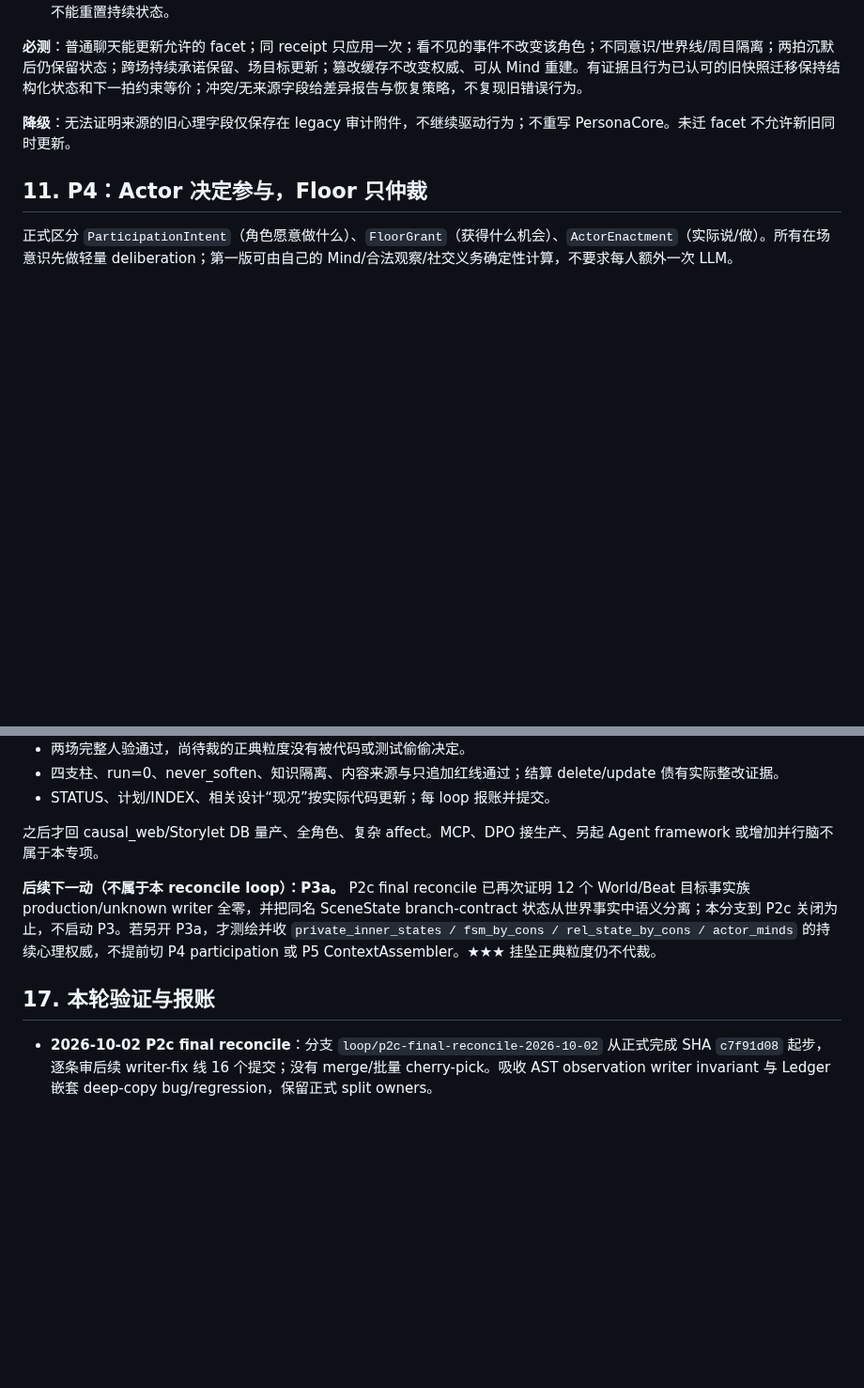
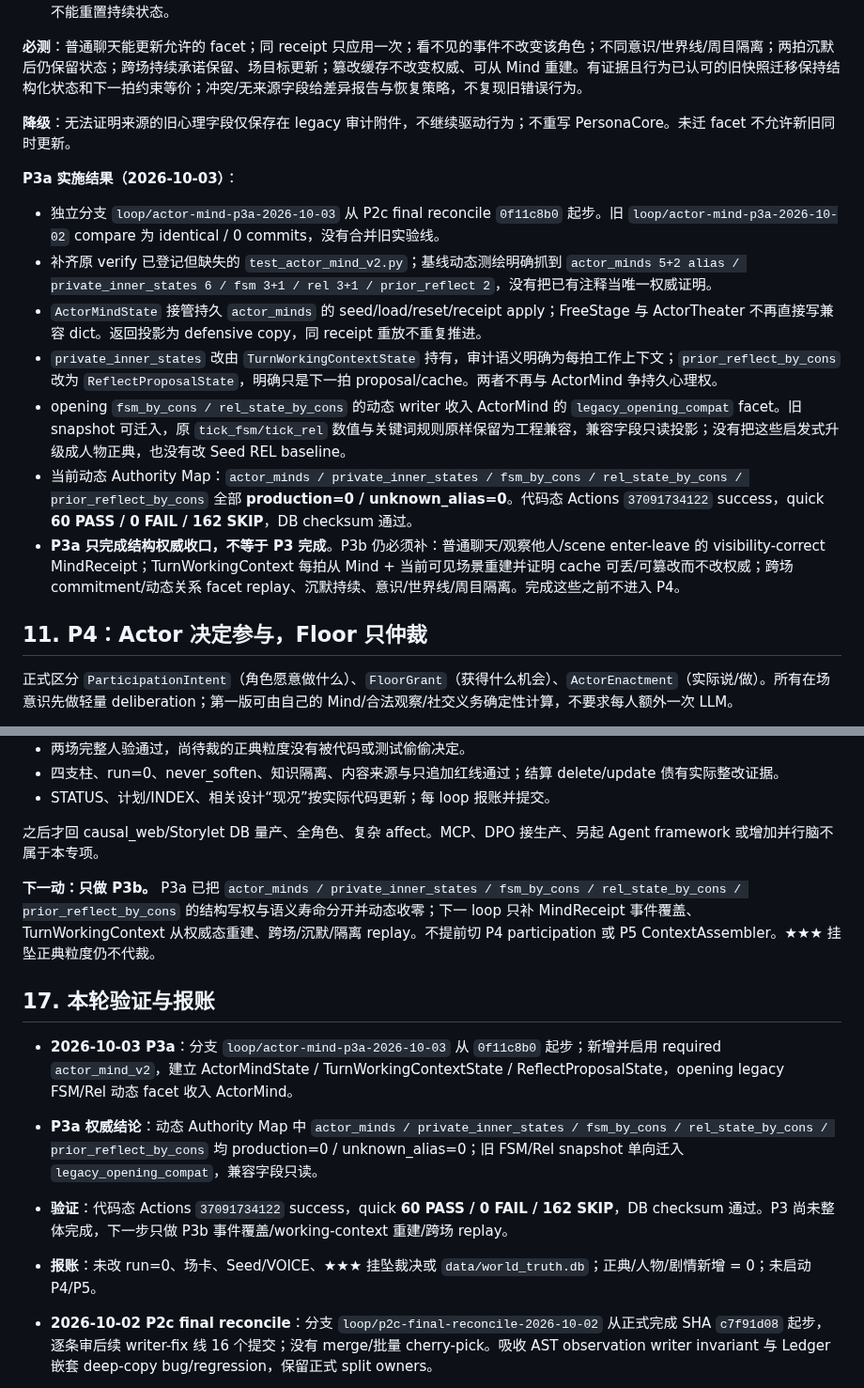
Before and after one commit to killbynothing/causal-anew, a Markdown page: docs/plans/计划_运行时权威收口×主循环重构_2026-09-28.md, 2 parts joined by grey strips. Shown at 94% size. Drawn GitHub-style; blank space fills up the shorter version.

Commit message:
docs: 收口P3a并登记P3b剩余债

```diff
--- a/docs/plans/计划_运行时权威收口×主循环重构_2026-09-28.md
+++ b/docs/plans/计划_运行时权威收口×主循环重构_2026-09-28.md
@@ -371,6 +371,16 @@ P0b 前移 Packet 来源和版本合同；P5 仍负责真正搬迁装配实现
 
 **降级**：无法证明来源的旧心理字段仅保存在 legacy 审计附件，不继续驱动行为；不重写 PersonaCore。未迁 facet 不允许新旧同时更新。
 
+**P3a 实施结果（2026-10-03）**：
+
+- 独立分支 `loop/actor-mind-p3a-2026-10-03` 从 P2c final reconcile `0f11c8b0` 起步。旧 `loop/actor-mind-p3a-2026-10-02` compare 为 identical / 0 commits，没有合并旧实验线。
+- 补齐原 verify 已登记但缺失的 `test_actor_mind_v2.py`；基线动态测绘明确抓到 `actor_minds 5+2 alias / private_inner_states 6 / fsm 3+1 / rel 3+1 / prior_reflect 2`，没有把已有注释当唯一权威证明。
+- `ActorMindState` 接管持久 `actor_minds` 的 seed/load/reset/receipt apply；FreeStage 与 ActorTheater 不再直接写兼容 dict。返回投影为 defensive copy，同 receipt 重放不重复推进。
+- `private_inner_states` 改由 `TurnWorkingContextState` 持有，审计语义明确为每拍工作上下文；`prior_reflect_by_cons` 改为 `ReflectProposalState`，明确只是下一拍 proposal/cache。两者不再与 ActorMind 争持久心理权。
+- opening `fsm_by_cons / rel_state_by_cons` 的动态 writer 收入 ActorMind 的 `legacy_opening_compat` facet。旧 snapshot 可迁入，原 `tick_fsm/tick_rel` 数值与关键词规则原样保留为工程兼容，兼容字段只读投影；没有把这些启发式升级成人物正典，也没有改 Seed REL baseline。
+- 当前动态 Authority Map：`actor_minds / private_inner_states / fsm_by_cons / rel_state_by_cons / prior_reflect_by_cons` 全部 **production=0 / unknown_alias=0**。代码态 Actions `37091734122` success，quick **60 PASS / 0 FAIL / 162 SKIP**，DB checksum 通过。
+- **P3a 只完成结构权威收口，不等于 P3 完成**。P3b 仍必须补：普通聊天/观察他人/scene enter-leave 的 visibility-correct MindReceipt；TurnWorkingContext 每拍从 Mind + 当前可见场景重建并证明 cache 可丢/可篡改而不改权威；跨场 commitment/动态关系 facet replay、沉默持续、意识/世界线/周目隔离。完成这些之前不进入 P4。
+
 ## 11. P4：Actor 决定参与，Floor 只仲裁
 
 正式区分 `ParticipationIntent`（角色愿意做什么）、`FloorGrant`（获得什么机会）、`ActorEnactment`（实际说/做）。所有在场意识先做轻量 deliberation；第一版可由自己的 Mind/合法观察/社交义务确定性计算，不要求每人额外一次 LLM。
@@ -482,9 +492,14 @@ python scripts/tests/test_free_stage_session_api.py
 
 之后才回 causal_web/Storylet DB 量产、全角色、复杂 affect。MCP、DPO 接生产、另起 Agent framework 或增加并行脑不属于本专项。
 
-**后续下一动（不属于本 reconcile loop）：P3a。** P2c final reconcile 已再次证明 12 个 World/Beat 目标事实族 production/unknown writer 全零，并把同名 SceneState branch-contract 状态从世界事实中语义分离；本分支到 P2c 关闭为止，不启动 P3。若另开 P3a，才测绘并收 `private_inner_states / fsm_by_cons / rel_state_by_cons / actor_minds` 的持续心理权威，不提前切 P4 participation 或 P5 ContextAssembler。★★★ 挂坠正典粒度仍不代裁。
+**下一动：只做 P3b。** P3a 已把 `actor_minds / private_inner_states / fsm_by_cons / rel_state_by_cons / prior_reflect_by_cons` 的结构写权与语义寿命分开并动态收零；下一 loop 只补 MindReceipt 事件覆盖、TurnWorkingContext 从权威态重建、跨场/沉默/隔离 replay。不提前切 P4 participation 或 P5 ContextAssembler。★★★ 挂坠正典粒度仍不代裁。
 
 ## 17. 本轮验证与报账
+
+- **2026-10-03 P3a**：分支 `loop/actor-mind-p3a-2026-10-03` 从 `0f11c8b0` 起步；新增并启用 required `actor_mind_v2`，建立 ActorMindState / TurnWorkingContextState / ReflectProposalState，opening legacy FSM/Rel 动态 facet 收入 ActorMind。
+- **P3a 权威结论**：动态 Authority Map 中 `actor_minds / private_inner_states / fsm_by_cons / rel_state_by_cons / prior_reflect_by_cons` 均 production=0 / unknown_alias=0；旧 FSM/Rel snapshot 单向迁入 `legacy_opening_compat`，兼容字段只读。
+- **验证**：代码态 Actions `37091734122` success，quick **60 PASS / 0 FAIL / 162 SKIP**，DB checksum 通过。P3 尚未整体完成，下一步只做 P3b 事件覆盖/working-context 重建/跨场 replay。
+- **报账**：未改 run=0、场卡、Seed/VOICE、★★★ 挂坠裁决或 `data/world_truth.db`；正典/人物/剧情新增 = 0；未启动 P4/P5。
 
 - **2026-10-02 P2c final reconcile**：分支 `loop/p2c-final-reconcile-2026-10-02` 从正式完成 SHA `c7f91d08` 起步，逐条审后续 writer-fix 线 16 个提交；没有 merge/批量 cherry-pick。吸收 AST observation writer invariant 与 Ledger 嵌套 deep-copy bug/regression，保留正式 split owners。
 - **final Authority Map**：当前源码动态报告 12 个 P2c 事实族 production=0 / unknown_alias=0；另有 `scene_runtime_branch_progress` production=3，owner=`SceneState`，经源码证据确认为 scene-contract 路由状态而非世界事实 debt。
```
